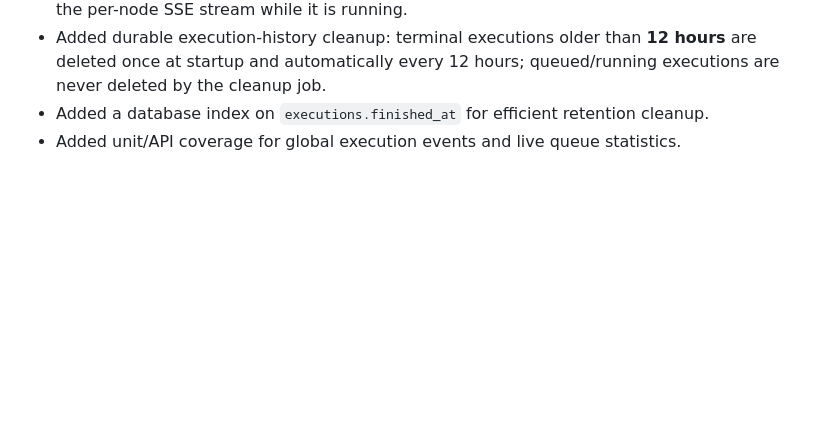
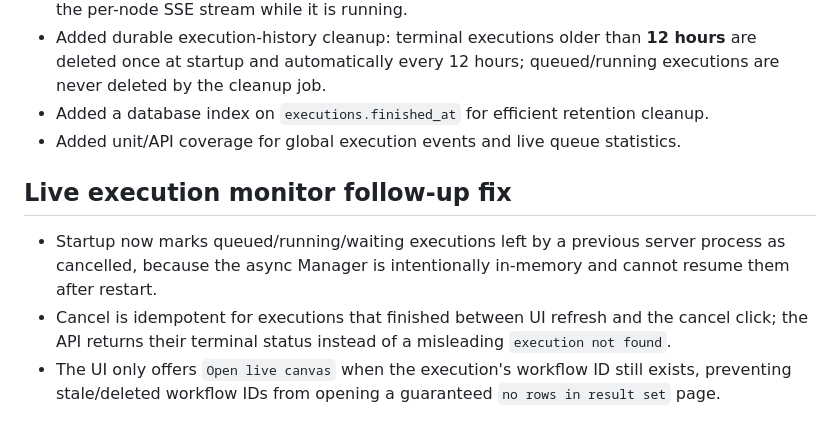
Before and after one commit to md-anas-ali/MICROFLOW, a Markdown page: STATUS.md, the part around the change. Rendered like a GitHub page; blank space fills up the shorter version.

```diff
--- a/STATUS.md
+++ b/STATUS.md
@@ -555,3 +555,8 @@ degrades the pipeline to silent voiceover, it doesn't break it.
 - Added durable execution-history cleanup: terminal executions older than **12 hours** are deleted once at startup and automatically every 12 hours; queued/running executions are never deleted by the cleanup job.
 - Added a database index on `executions.finished_at` for efficient retention cleanup.
 - Added unit/API coverage for global execution events and live queue statistics.
+## Live execution monitor follow-up fix
+
+- Startup now marks queued/running/waiting executions left by a previous server process as cancelled, because the async Manager is intentionally in-memory and cannot resume them after restart.
+- Cancel is idempotent for executions that finished between UI refresh and the cancel click; the API returns their terminal status instead of a misleading `execution not found`.
+- The UI only offers `Open live canvas` when the execution's workflow ID still exists, preventing stale/deleted workflow IDs from opening a guaranteed `no rows in result set` page.
```
